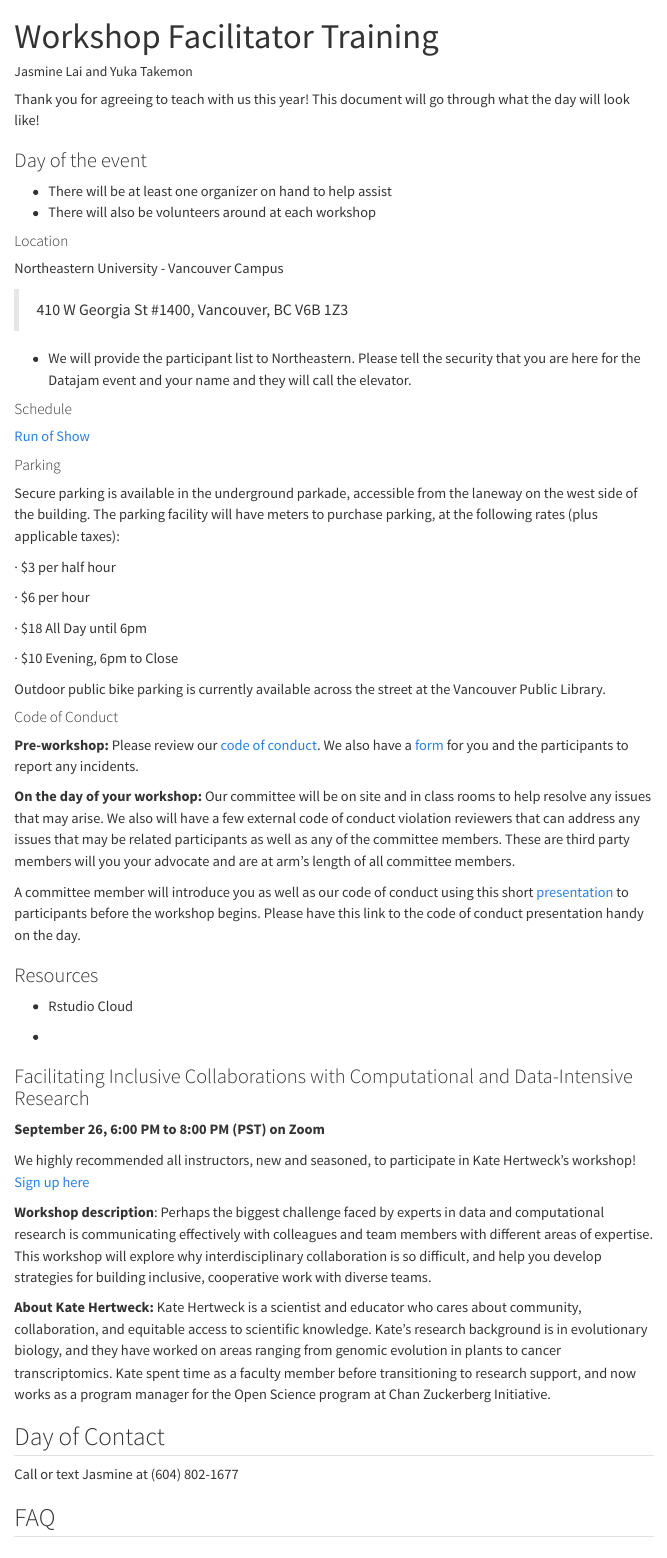
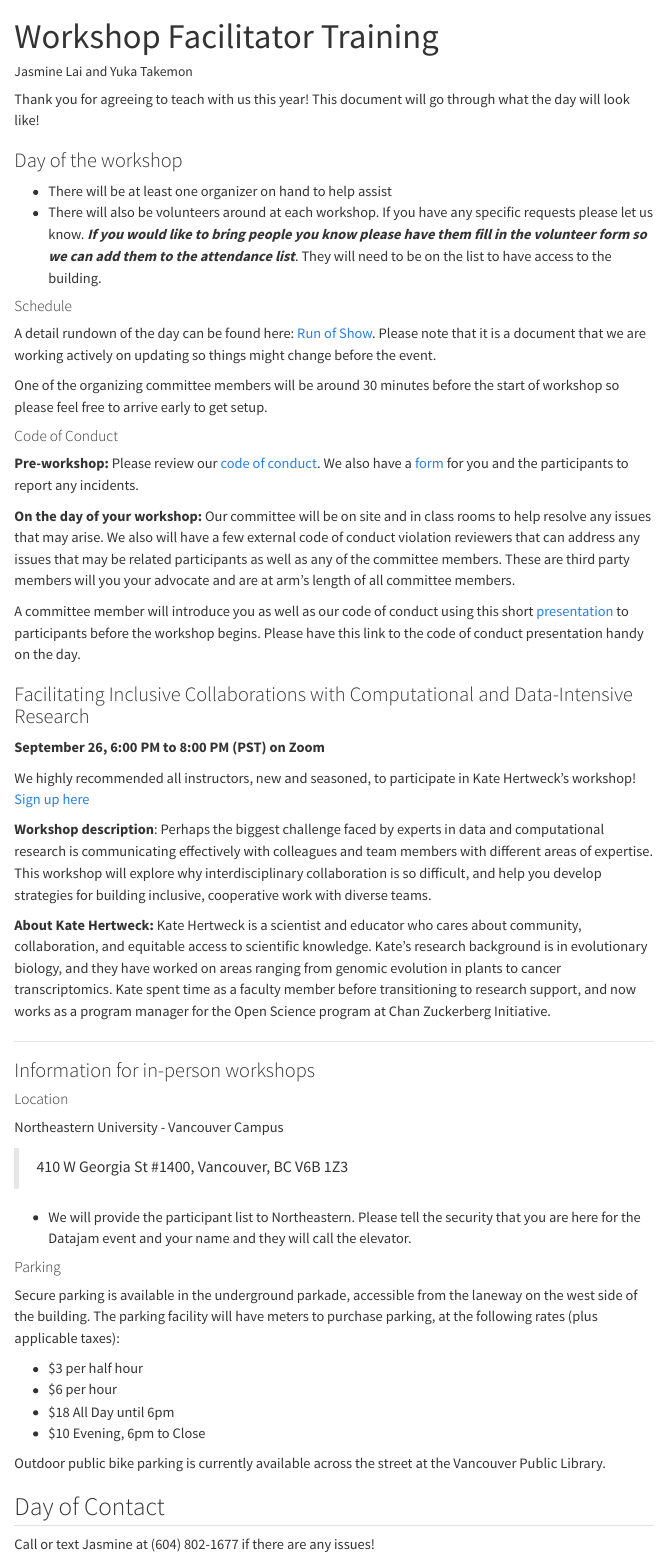
Before and after one commit to Vancouver-Datajam/facilitator-workshop, a Quarto document (README.qmd): the page in a window 1100 px wide, from its top. Rendered offline with R 4.5, knitr and Pandoc in place of Quarto, with nearby package versions; drawn as R Markdown's standard HTML page in place of the format the file asks for; menus at the side of the page are left out.

Commit message:
update the document structure and add more details on the schedule

```diff
--- a/README.qmd
+++ b/README.qmd
@@ -8,36 +8,16 @@ toc: true
 
 Thank you for agreeing to teach with us this year! This document will go through what the day will look like!
 
-### Day of the event
+### Day of the workshop
 
 -   There will be at least one organizer on hand to help assist
--   There will also be volunteers around at each workshop
-
-#### Location
-
-Northeastern University - Vancouver Campus
-
-> 410 W Georgia St #1400, Vancouver, BC V6B 1Z3
-
--   We will provide the participant list to Northeastern. Please tell the security that you are here for the Datajam event and your name and they will call the elevator.
+-   There will also be volunteers around at each workshop. If you have any specific requests please let us know. ***If you would like to bring people you know please have them fill in the volunteer form so we can add them to the attendance list***. They will need to be on the list to have access to the building.
 
 #### Schedule
 
-[Run of Show](https://docs.google.com/spreadsheets/d/1oMnrFFCDtJDw949xNyk6ixb7r6xHqqpLnzMEULuNy7A/edit#gid=0)
+A detail rundown of the day can be found here: [Run of Show](https://docs.google.com/spreadsheets/d/1oMnrFFCDtJDw949xNyk6ixb7r6xHqqpLnzMEULuNy7A/edit#gid=0). Please note that it is a document that we are working actively on updating so things might change before the event.
 
-#### Parking
-
-Secure parking is available in the underground parkade, accessible from the laneway on the west side of the building. The parking facility will have meters to purchase parking, at the following rates (plus applicable taxes):
-
-· \$3 per half hour
-
-· \$6 per hour
-
-· \$18 All Day until 6pm
-
-· \$10 Evening, 6pm to Close
-
-Outdoor public bike parking is currently available across the street at the Vancouver Public Library.
+One of the organizing committee members will be around 30 minutes before the start of workshop so please feel free to arrive early to get setup.
 
 #### Code of Conduct
 
@@ -46,12 +26,6 @@ Outdoor public bike parking is currently available across the street at the Vanc
 **On the day of your workshop:** Our committee will be on site and in class rooms to help resolve any issues that may arise. We also will have a few external code of conduct violation reviewers that can address any issues that may be related participants as well as any of the committee members. These are third party members will you your advocate and are at arm's length of all committee members.
 
 A committee member will introduce you as well as our code of conduct using this short [presentation](https://docs.google.com/presentation/d/18e8xvcegwKsowc3sqTGIB2L5XqMSUHEpVuMrUncsrO4) to participants before the workshop begins. Please have this link to the code of conduct presentation handy on the day.
-
-### Resources
-
--   Rstudio Cloud
-
--
 
 ### Facilitating Inclusive Collaborations with Computational and Data-Intensive Research
 
@@ -63,8 +37,29 @@ We highly recommended all instructors, new and seasoned, to participate in Kate
 
 **About Kate Hertweck:** Kate Hertweck is a scientist and educator who cares about community, collaboration, and equitable access to scientific knowledge. Kate's research background is in evolutionary biology, and they have worked on areas ranging from genomic evolution in plants to cancer transcriptomics. Kate spent time as a faculty member before transitioning to research support, and now works as a program manager for the Open Science program at Chan Zuckerberg Initiative.
 
+------------------------------------------------------------------------
+
+### Information for in-person workshops
+
+#### Location
+
+Northeastern University - Vancouver Campus
+
+> 410 W Georgia St #1400, Vancouver, BC V6B 1Z3
+
+-   We will provide the participant list to Northeastern. Please tell the security that you are here for the Datajam event and your name and they will call the elevator.
+
+#### Parking
+
+Secure parking is available in the underground parkade, accessible from the laneway on the west side of the building. The parking facility will have meters to purchase parking, at the following rates (plus applicable taxes):
+
+-   \$3 per half hour
+-   \$6 per hour
+-   \$18 All Day until 6pm
+-   \$10 Evening, 6pm to Close
+
+Outdoor public bike parking is currently available across the street at the Vancouver Public Library.
+
 ## Day of Contact
 
-Call or text Jasmine at (604) 802-1677
-
-## FAQ
+Call or text Jasmine at (604) 802-1677 if there are any issues!
```
